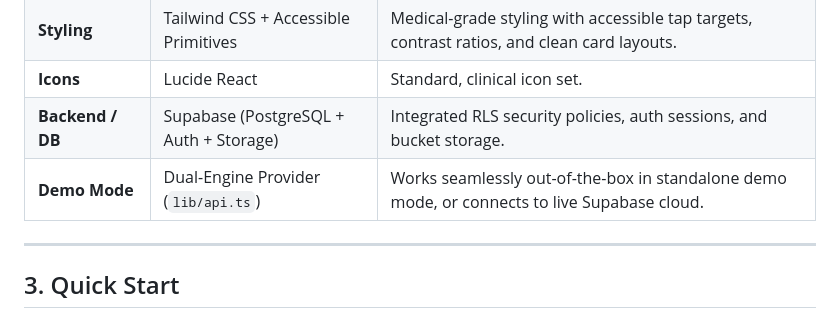
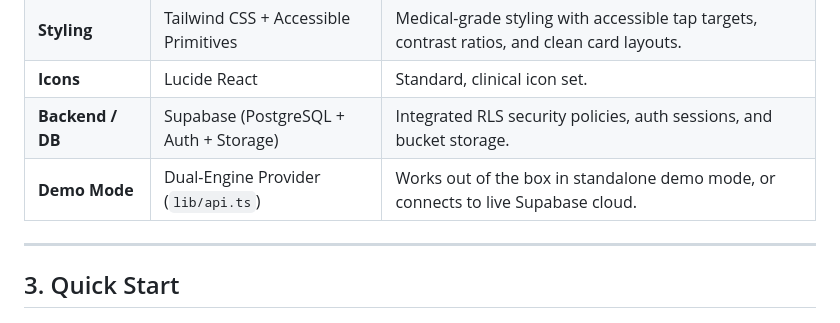
Before and after one commit to zikaos/the-hospital-portal, a Markdown page: README.md, the part around one of its changes. GitHub-like rendering.

```diff
--- a/README.md
+++ b/README.md
@@ -37,7 +37,7 @@ A modern clinical **Hospital Portal** built with Next.js 14 (App Router), TypeSc
 | **Styling** | Tailwind CSS + Accessible Primitives | Medical-grade styling with accessible tap targets, contrast ratios, and clean card layouts. |
 | **Icons** | Lucide React | Standard, clinical icon set. |
 | **Backend / DB** | Supabase (PostgreSQL + Auth + Storage) | Integrated RLS security policies, auth sessions, and bucket storage. |
-| **Demo Mode** | Dual-Engine Provider (`lib/api.ts`) | Works seamlessly out-of-the-box in standalone demo mode, or connects to live Supabase cloud. |
+| **Demo Mode** | Dual-Engine Provider (`lib/api.ts`) | Works out of the box in standalone demo mode, or connects to live Supabase cloud. |
 
 ---
 
```
Also changed, not shown: other parts of README.md (+2 -2 lines), thaicloud-design-system-DESIGN.md (+11 -12 lines).
